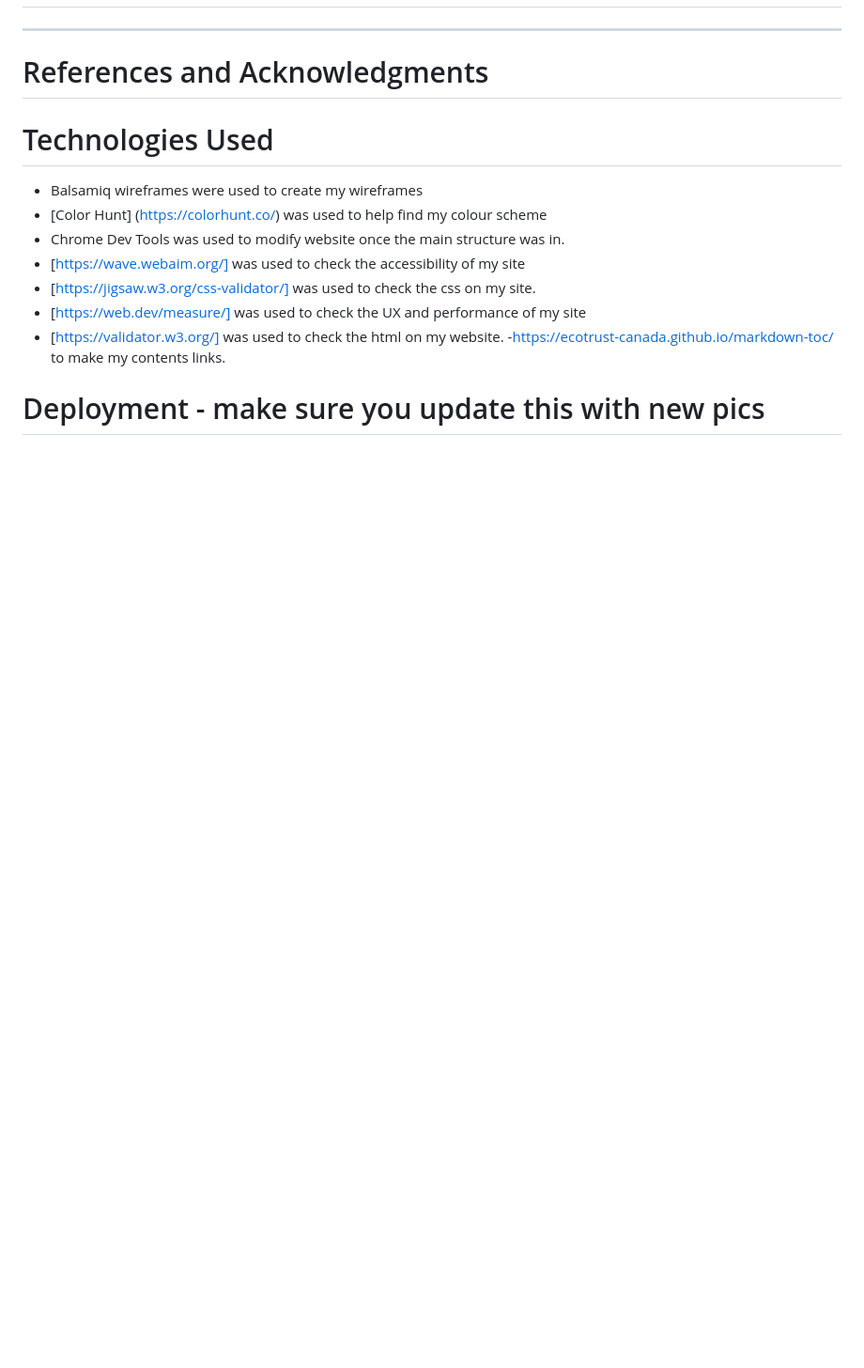
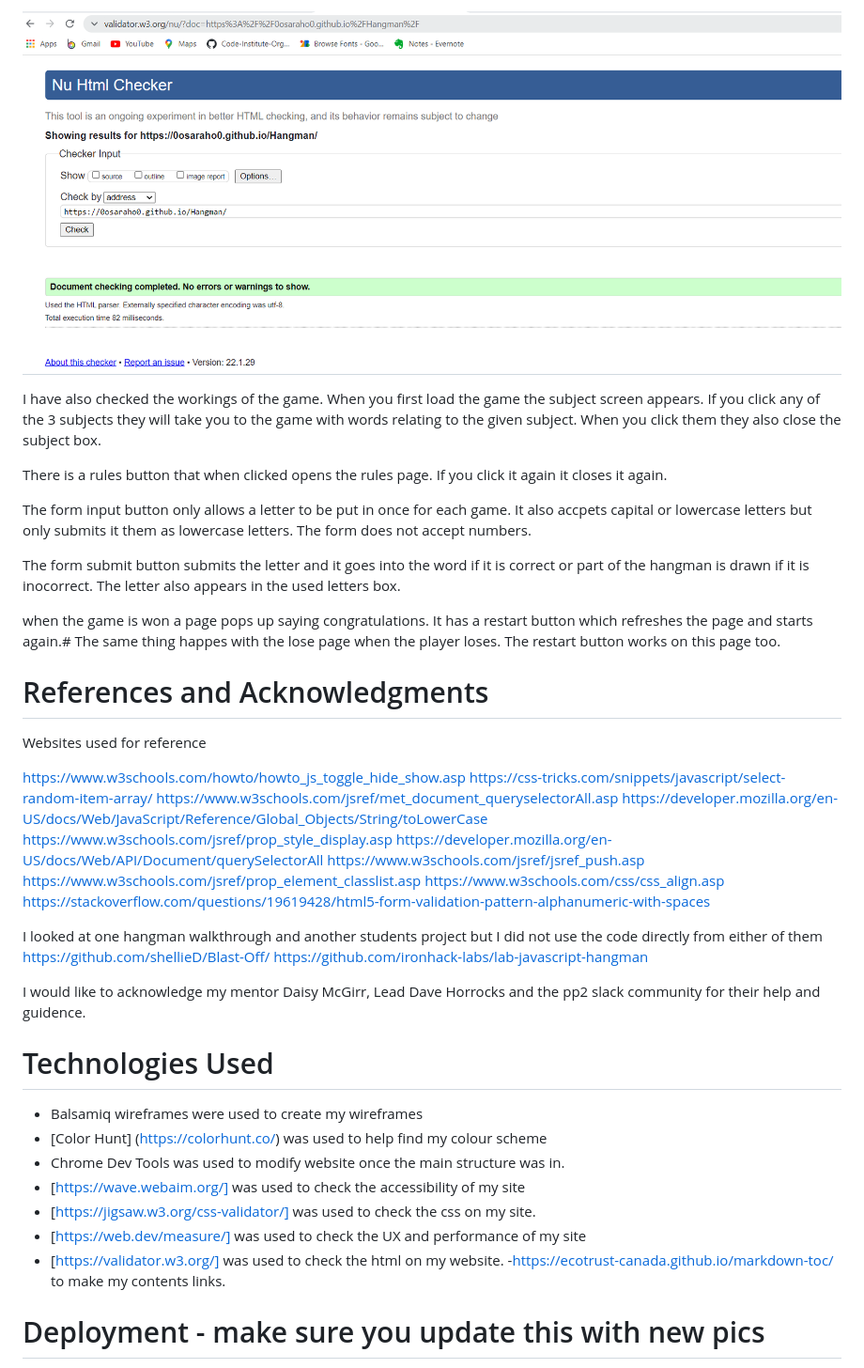
Before and after one commit to 0oSaraho0/Hangman, a Markdown page: README.md, the part around one of its changes. Shown at 94% size. Rendered like a GitHub page; pictures changed too: assets/images/w3html-check.png (added); blank space fills up the shorter version.

```diff
--- a/README.md
+++ b/README.md
@@ -193,11 +205,37 @@ There is a bug with the hidden letters.  You can hightlight the word to cheat.
 
-
-
+![html check](assets/images/w3html-check.png)
 ---
 
+I have also checked the workings of the game.  When you first load the game the subject screen appears.  If you click any of the 3 subjects they will take you to the game with words relating to the given subject.  When you click them they also close the subject box.
+
+There is a rules button that when clicked opens the rules page.  If you click it again it closes it again.
+
+The form input button only allows a letter to be put in once for each game.  It also accpets capital or lowercase letters but only submits it them as lowercase letters.  The form does not accept numbers.
+
+The form submit button submits the letter and it goes into the word if it is correct or part of the hangman is drawn if it is inocorrect.  The letter also appears in the used letters box.
+
+when the game is won a page pops up saying congratulations.  It has a restart button which refreshes the page and starts again.#
+The same thing happes with the lose page when the player loses.  The restart button works on this page too.
+
 # References and Acknowledgments
+Websites used for reference
 
+https://www.w3schools.com/howto/howto_js_toggle_hide_show.asp
+https://css-tricks.com/snippets/javascript/select-random-item-array/
+https://www.w3schools.com/jsref/met_document_queryselectorAll.asp
+https://developer.mozilla.org/en-US/docs/Web/JavaScript/Reference/Global_Objects/String/toLowerCase
+https://www.w3schools.com/jsref/prop_style_display.asp
+https://developer.mozilla.org/en-US/docs/Web/API/Document/querySelectorAll
+https://www.w3schools.com/jsref/jsref_push.asp
+https://www.w3schools.com/jsref/prop_element_classlist.asp
+https://www.w3schools.com/css/css_align.asp
+https://stackoverflow.com/questions/19619428/html5-form-validation-pattern-alphanumeric-with-spaces
 
+I looked at one hangman walkthrough and another students project but I did not use the code directly from either of them
+https://github.com/shellieD/Blast-Off/
+https://github.com/ironhack-labs/lab-javascript-hangman
+
+I would like to acknowledge my mentor Daisy McGirr, Lead Dave Horrocks and the pp2 slack community for their help and guidence.
 
 # Technologies Used
 
```
Also changed, not shown: other parts of README.md (+19 -7 lines), to-do.md (+5 -5 lines), assets/images/jigsaw-css-check.png (added), assets/images/lighthouse-test.png (added), assets/images/wave-test.png (added), 2 other files.
